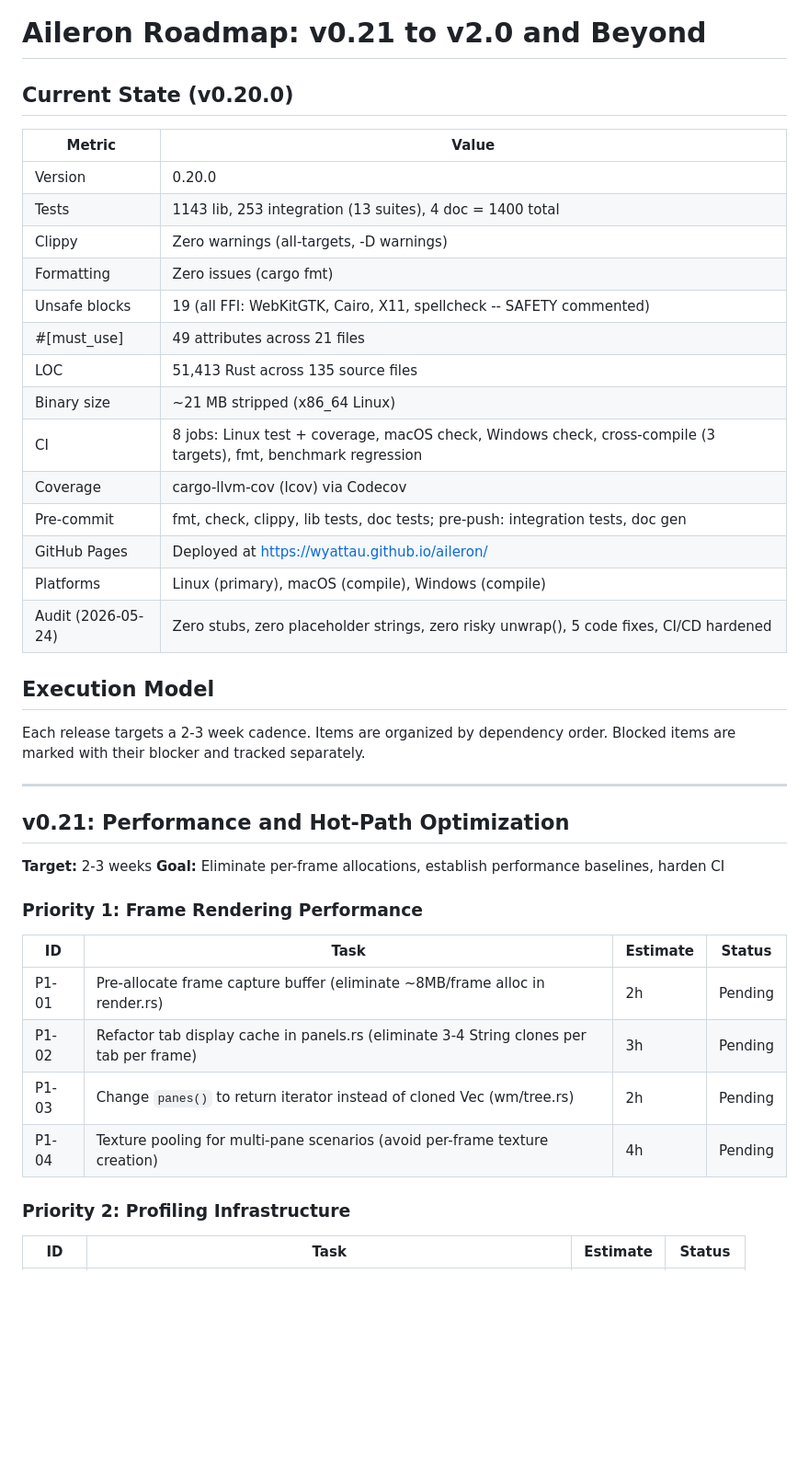
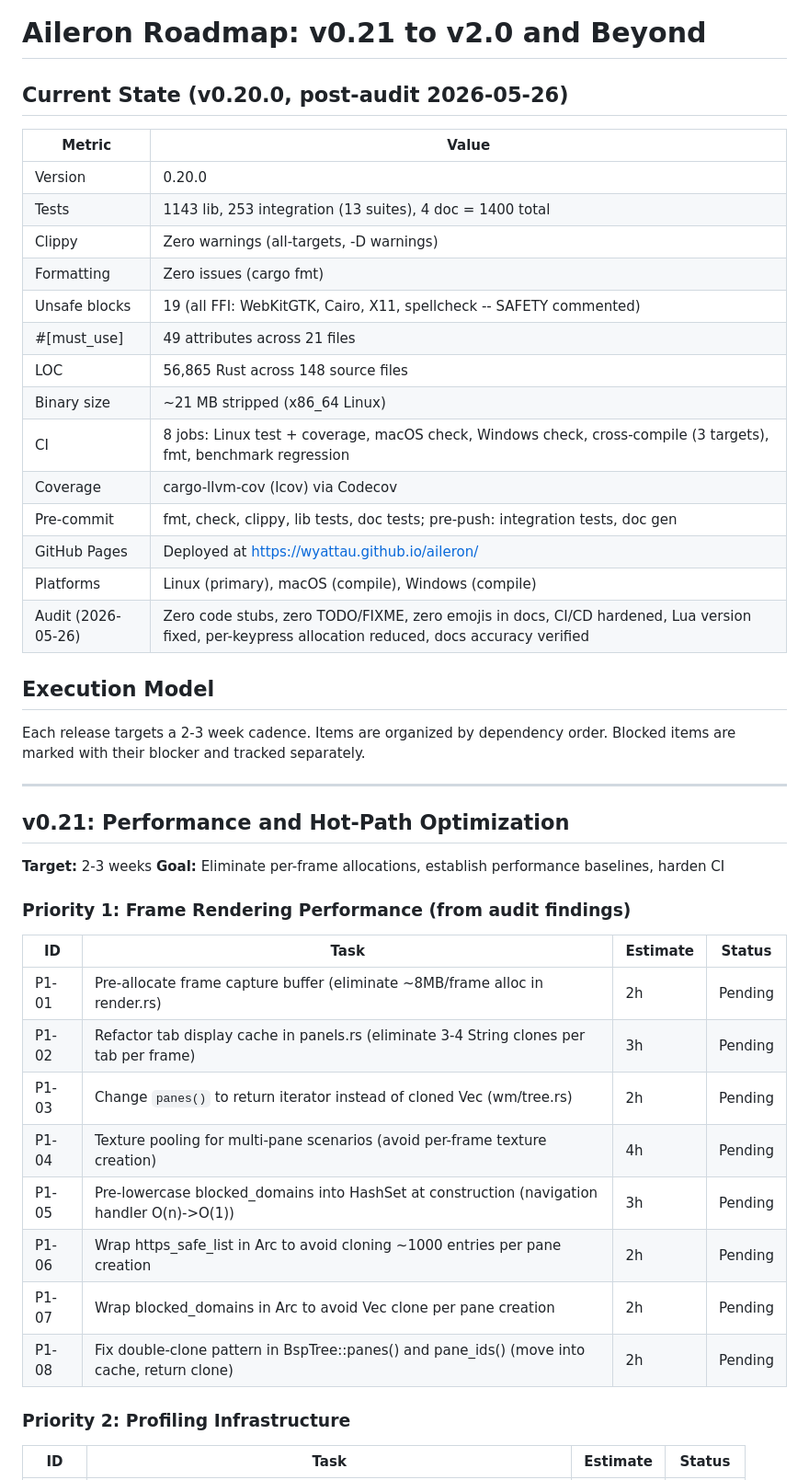
Before and after one commit to WyattAu/aileron, a Markdown page: ROADMAP.md, the part around one of its changes. Shown at 92% size. GitHub-like rendering; blank space fills up the shorter version.

```diff
--- a/ROADMAP.md
+++ b/ROADMAP.md
@@ -1,6 +1,6 @@
 # Aileron Roadmap: v0.21 to v2.0 and Beyond
 
-## Current State (v0.20.0)
+## Current State (v0.20.0, post-audit 2026-05-26)
 
 | Metric | Value |
 |--------|-------|
@@ -10,14 +10,14 @@
 | Formatting | Zero issues (cargo fmt) |
 | Unsafe blocks | 19 (all FFI: WebKitGTK, Cairo, X11, spellcheck -- SAFETY commented) |
 | #[must_use] | 49 attributes across 21 files |
-| LOC | 51,413 Rust across 135 source files |
+| LOC | 56,865 Rust across 148 source files |
 | Binary size | ~21 MB stripped (x86_64 Linux) |
 | CI | 8 jobs: Linux test + coverage, macOS check, Windows check, cross-compile (3 targets), fmt, benchmark regression |
 | Coverage | cargo-llvm-cov (lcov) via Codecov |
 | Pre-commit | fmt, check, clippy, lib tests, doc tests; pre-push: integration tests, doc gen |
 | GitHub Pages | Deployed at https://wyattau.github.io/aileron/ |
 | Platforms | Linux (primary), macOS (compile), Windows (compile) |
-| Audit (2026-05-24) | Zero stubs, zero placeholder strings, zero risky unwrap(), 5 code fixes, CI/CD hardened |
+| Audit (2026-05-26) | Zero code stubs, zero TODO/FIXME, zero emojis in docs, CI/CD hardened, Lua version fixed, per-keypress allocation reduced, docs accuracy verified |
 
 ## Execution Model
 
@@ -30,7 +30,7 @@ Each release targets a 2-3 week cadence. Items are organized by dependency order
 **Target:** 2-3 weeks
 **Goal:** Eliminate per-frame allocations, establish performance baselines, harden CI
 
-### Priority 1: Frame Rendering Performance
+### Priority 1: Frame Rendering Performance (from audit findings)
 
 | ID | Task | Estimate | Status |
 |----|------|----------|--------|
@@ -38,6 +38,10 @@ Each release targets a 2-3 week cadence. Items are organized by dependency order
 | P1-02 | Refactor tab display cache in panels.rs (eliminate 3-4 String clones per tab per frame) | 3h | Pending |
 | P1-03 | Change `panes()` to return iterator instead of cloned Vec (wm/tree.rs) | 2h | Pending |
 | P1-04 | Texture pooling for multi-pane scenarios (avoid per-frame texture creation) | 4h | Pending |
+| P1-05 | Pre-lowercase blocked_domains into HashSet at construction (navigation handler O(n)->O(1)) | 3h | Pending |
+| P1-06 | Wrap https_safe_list in Arc<HashSet> to avoid cloning ~1000 entries per pane creation | 2h | Pending |
+| P1-07 | Wrap blocked_domains in Arc<HashSet> to avoid Vec<String> clone per pane creation | 2h | Pending |
+| P1-08 | Fix double-clone pattern in BspTree::panes() and pane_ids() (move into cache, return clone) | 2h | Pending |
 
 ### Priority 2: Profiling Infrastructure
 
```
Also changed, not shown: other parts of ROADMAP.md (+75 -0 lines).
